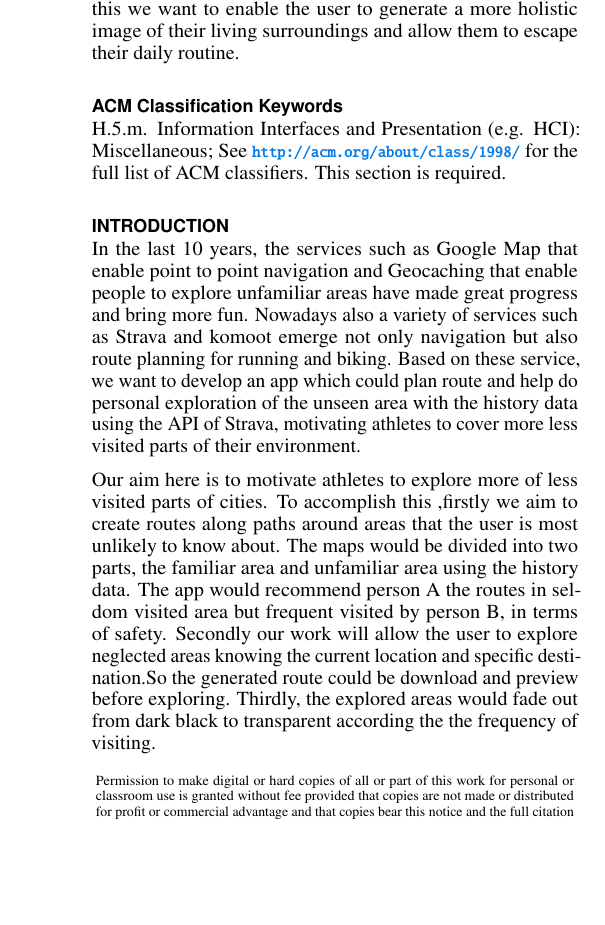
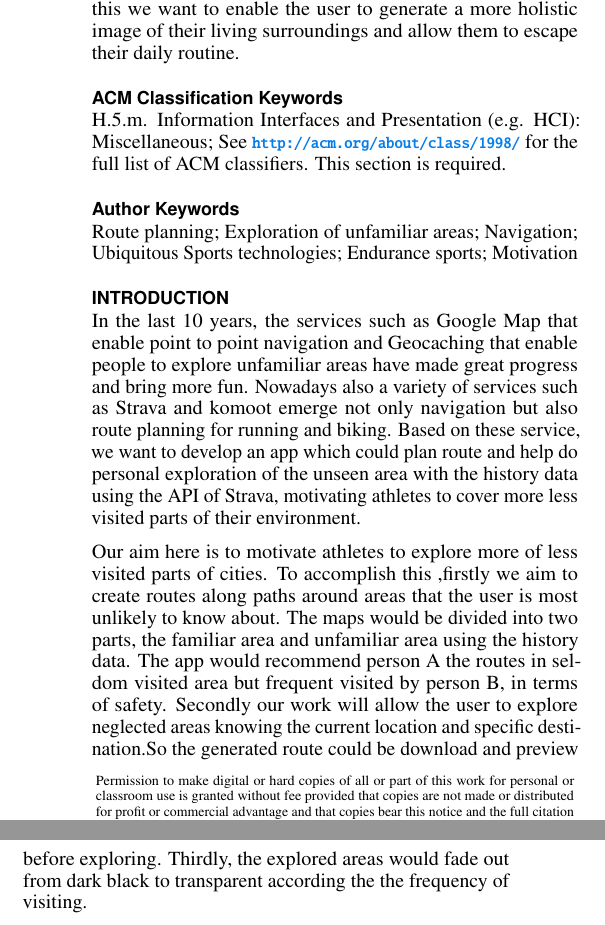
Before and after one commit to kvnmlr/explox-backend, a LaTeX document (documentation/proposal/proposal-template.tex): part of one column of page 1 of 3 before the commit and two parts of the columns of page 1 of 3 after it, the two joined at a grey line, cut so that both start at the same text, the shorter picture padded with empty space. Compiled offline with pdfLaTeX.

Commit message:
add abstract keywords equipment ding

```diff
--- a/documentation/proposal/proposal-template.tex
+++ b/documentation/proposal/proposal-template.tex
@@ -159,8 +159,16 @@
   \url{http://acm.org/about/class/1998/} for the full list of ACM
   classifiers. This section is required.}{}{}
 
- \begin{comment}\keywords{\plainkeywords}
-  \end{comment}
+
+
+ \keywords{Route planning;
+ Exploration of unfamiliar areas;
+ Navigation;
+ Ubiquitous Sports technologies;
+ Endurance sports;
+ Motivation  }
+
+ \begin{comment}
 \section{Keywords}
  Route planning;
  Exploration of unfamiliar areas;
@@ -168,6 +176,8 @@
  Ubiquitous Sports technologies;
  Endurance sports;
  Motivation
+\end{comment}
+
  \begin{comment}
 \section{LATEX STUFF}
 \begin{align*} A Formula = \{1,2,4,7\}   \quad Y = \{3,5,6,8,9,11\} \end{align*} and the Relation \begin{align*} \mathcal{R} = \{(a,b) \in  D^2 | a \neq b \wedge c=a+b \; with\; c \in Y \} \end{align*}
```
Also changed, not shown: documentation/proposal/proposal-template.tex (2 more changed lines).
